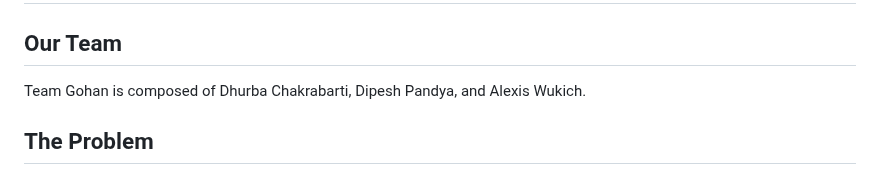
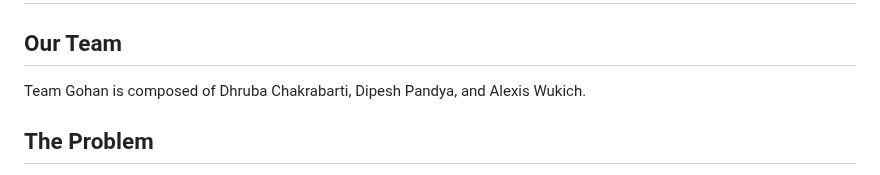
Before and after one commit to dipeshpandya/team_gohan, a Markdown page: README.md, the part around the change. GitHub-like rendering.

Commit message:
Final push.. promise!

```diff
--- a/README.md
+++ b/README.md
@@ -3,7 +3,7 @@
 
 
 ## Our Team
-Team Gohan is composed of Dhurba Chakrabarti, Dipesh Pandya, and Alexis Wukich.
+Team Gohan is composed of Dhruba Chakrabarti, Dipesh Pandya, and Alexis Wukich.
 
 
 ## The Problem
```
